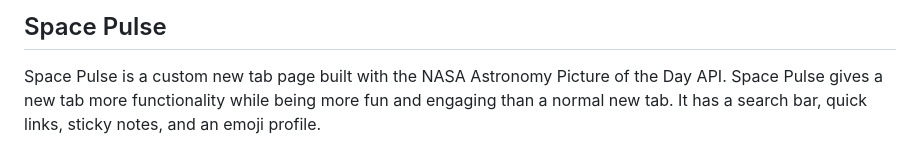
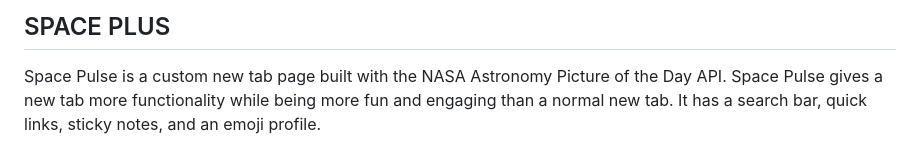
Before and after one commit to tallurisai9346-beep/MY-TAB, a Markdown page: README.md, the part around the change. Rendered like a GitHub page.

```diff
--- a/README.md
+++ b/README.md
@@ -1,4 +1,4 @@
-## Space Pulse
+## SPACE PLUS
 Space Pulse is a custom new tab page built with the NASA Astronomy Picture of the Day API. Space Pulse gives a new tab more functionality while being more fun and engaging than a normal new tab. It has a search bar, quick links, sticky notes, and an emoji profile.
 
 # Motivation
```
